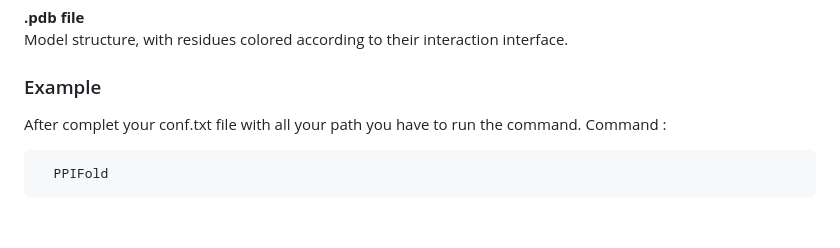
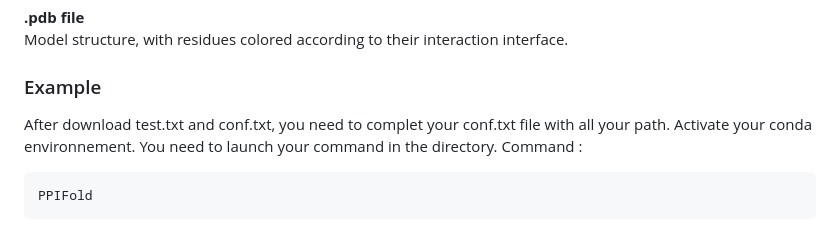
Before and after one commit to Qrouger/PPIFold, a Markdown page: README.md, the part around the change. Drawn GitHub-style.

````diff
--- a/README.md
+++ b/README.md
@@ -160,8 +160,11 @@ A file who resume signal peptides for all proteins.<br>
 Model structure, with residues colored according to their interaction interface. <br>
 
 ### Example
-After complet your conf.txt file with all your path you have to run the command.
+
+After download test.txt and conf.txt, you need to complet your conf.txt file with all your path.
+Activate your conda environnement.
+You need to launch your command in the directory.
 Command : <br>
 ```bash
-  PPIFold
+PPIFold
 ```
````
